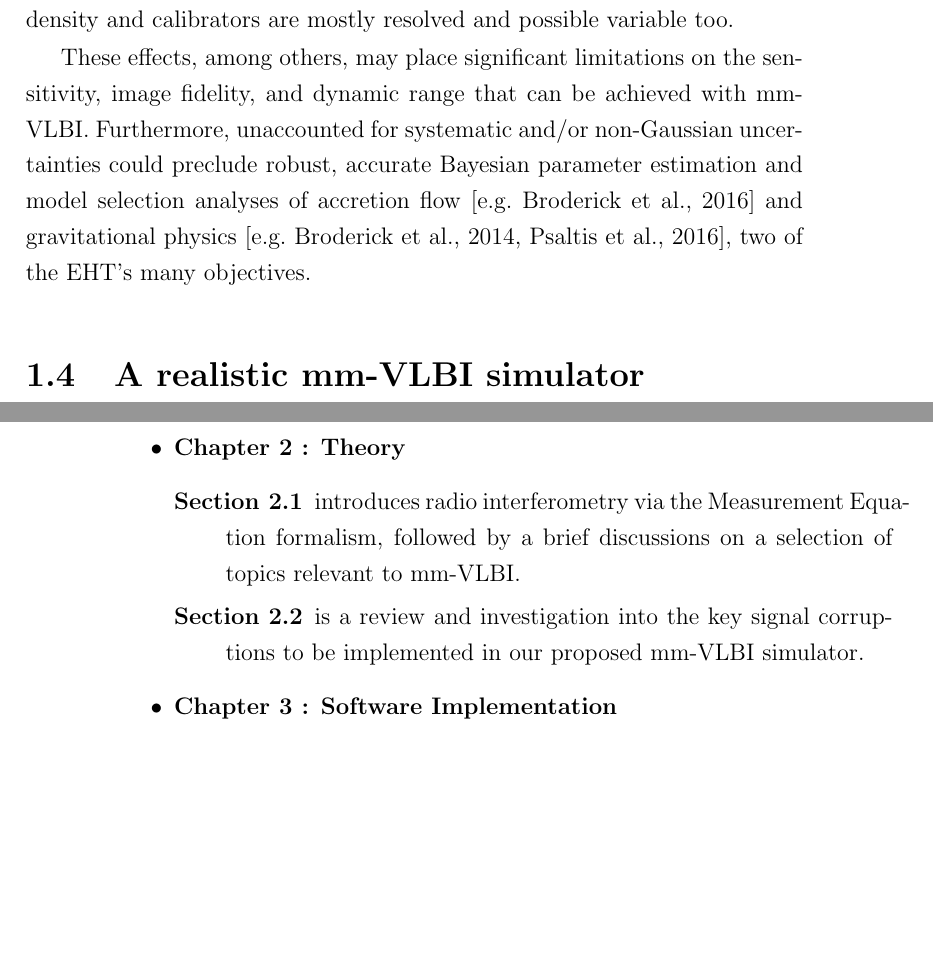
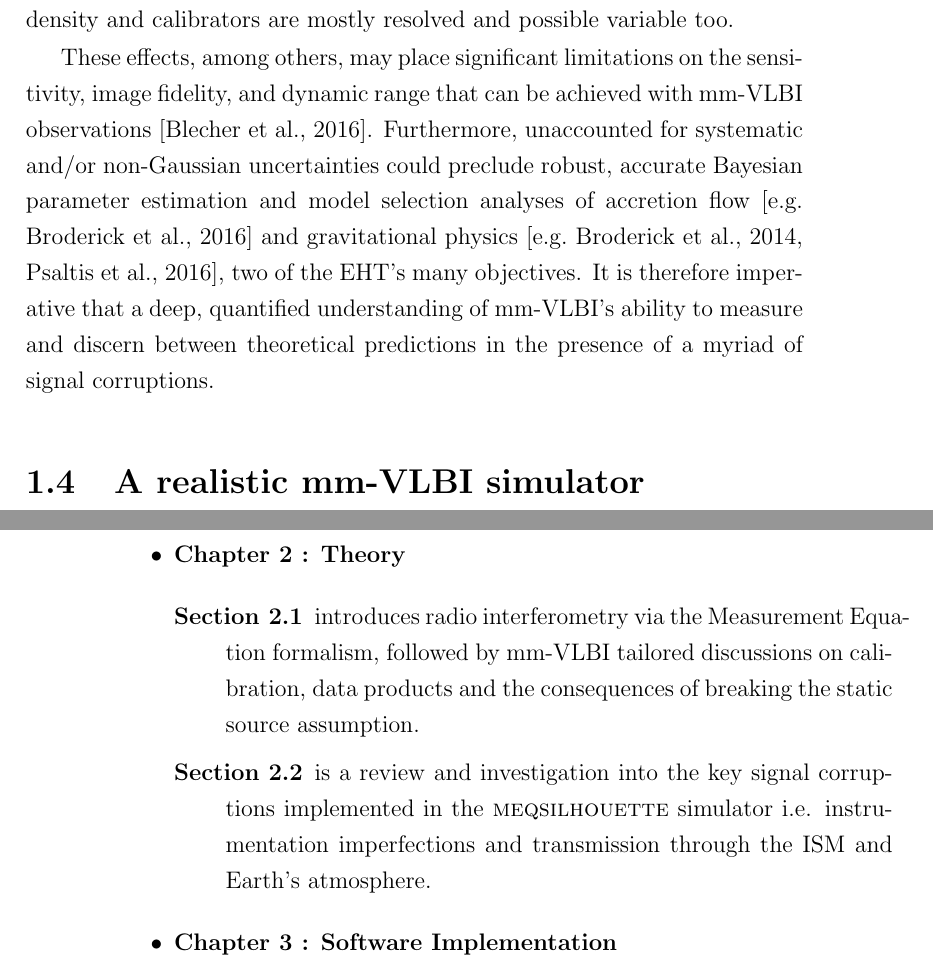
Before and after one commit to TariqBlecher/Msc-thesis, a LaTeX thesis (Main.tex, which reads Introduction.tex): two parts of pages 11 and 14 of 19 before the commit and two parts of pages 11 and 14 of 20 after it, joined at a grey line, cut so that both start at the same text, the shorter picture padded with empty space. Compiled offline with pdfLaTeX.

Commit message:
automated commit

```diff
--- a/Introduction.tex
+++ b/Introduction.tex
@@ -133,13 +135,12 @@ The move to higher frequencies is accompanied by requirements on the instrument
 
 
 
-
 %More complicated effects
-Aside from the considerations listed above, there are other important issues relevant to the target sources, the ISM and the calibration procedure. Firstly the line-of-sight to the Galactic Centre passes through an inhomogeneous turbulent electron plasma in the Interstellar Medium (ISM). This medium both blurs and introduces random, time-variable substructure into the source brightness distribution (see section~\ref{sec:ism_scat}). The scattering substructure adds substantial complications for data interpretation as its contribution is difficult to entangle from that of the intrinsic source substructure. The second issue is that the source itself is variable over minutes to hours (see section~\ref{sec:variability}). The fact that the source is variable over the course of a single observation epoch breaks a fundamental assumption in interferometry as the visibilities cannot be related to a single sky image. Additional complications arise due to the assumptions in self-calibration that the source is static, while in fact both the source and the ISM are time-variable. Traditional calibration is also difficult as the high frequency sky has a lower calibrator source density and calibrators are mostly resolved and possible variable too.
+Aside from the considerations listed above, there are other observing complications relating to the target sources, the ISM and the calibration procedure. Firstly the line-of-sight to the Galactic Centre passes through an inhomogeneous turbulent electron plasma in the Interstellar Medium (ISM). This medium both blurs and introduces random, time-variable substructure into the source brightness distribution (see section~\ref{sec:ism_scat}). The scattering substructure adds substantial complications for data interpretation as its contribution is difficult to entangle from that of the intrinsic source substructure. The second issue is that the source itself is variable over minutes to hours (see section~\ref{sec:variability}). The fact that the source is variable over the course of a single observation epoch breaks a fundamental assumption in interferometry as the visibilities cannot be related to a single sky image. Additional complications arise due to the assumptions in self-calibration that the source is static, while in fact both the source and the ISM are time-variable. Traditional calibration is also difficult as the high frequency sky has a lower calibrator source density and calibrators are mostly resolved and possible variable too.
 
 
 % Effect of corruptions on Science extraction : parameter estimation and imaging, #HighAccuracy
-These effects, among others, may place significant limitations on the sensitivity, image fidelity, and dynamic range that can be achieved with mm-VLBI.  Furthermore, unaccounted for systematic and/or non-Gaussian uncertainties could preclude robust, accurate Bayesian parameter estimation and model selection analyses of accretion flow \citep[e.g.][]{Broderick_2016} and gravitational physics \citep[e.g.][]{Broderick_2014, Psaltis_2016}, two of the EHT's many objectives.
+These effects, among others, may place significant limitations on the sensitivity, image fidelity, and dynamic range that can be achieved with mm-VLBI observations \citep{Blecher_2016}.  Furthermore, unaccounted for systematic and/or non-Gaussian uncertainties could preclude robust, accurate Bayesian parameter estimation and model selection analyses of accretion flow \citep[e.g.][]{Broderick_2016} and gravitational physics \citep[e.g.][]{Broderick_2014, Psaltis_2016}, two of the EHT's many objectives. It is therefore imperative that a deep, quantified understanding of mm-VLBI's ability to measure and discern between theoretical predictions in the presence of a myriad of signal corruptions.
 
 
 \section{A realistic mm-VLBI simulator}
@@ -172,9 +173,9 @@ This thesis is broadly divided into the following chapters and sections,
 \begin{itemize}
  \item {\bf Chapter 2 : Theory}
  \begin{description}
-  \item [Section 2.1] introduces radio interferometry via the Measurement Equation formalism, followed by a brief discussions on a selection of topics relevant to mm-VLBI.
-  \item [Section 2.2] is a review and investigation into the key signal corruptions to be implemented in our proposed mm-VLBI simulator.
+  \item [Section 2.1] introduces radio interferometry via the Measurement Equation formalism, followed by mm-VLBI tailored discussions on calibration, data products and the consequences of breaking the static source assumption.
+  \item [Section 2.2] is a review and investigation into the key signal corruptions implemented in the {\sc meqsilhouette} simulator i.e. instrumentation imperfections and transmission through the ISM and Earth's atmosphere.
  \end{description}
 
- \item {\bf Chapter 3 : Software Implementation}\\
- A description of the design and construction of the simulation software with emphasis on the software architechure and workflow.
+ \item {\bf Chapter 3 : Software Implementation}
+ \begin{description}
```
Also changed, not shown: Main.bbl, Main.pdf, Introduction.tex (22 more changed lines), 5 other files.
